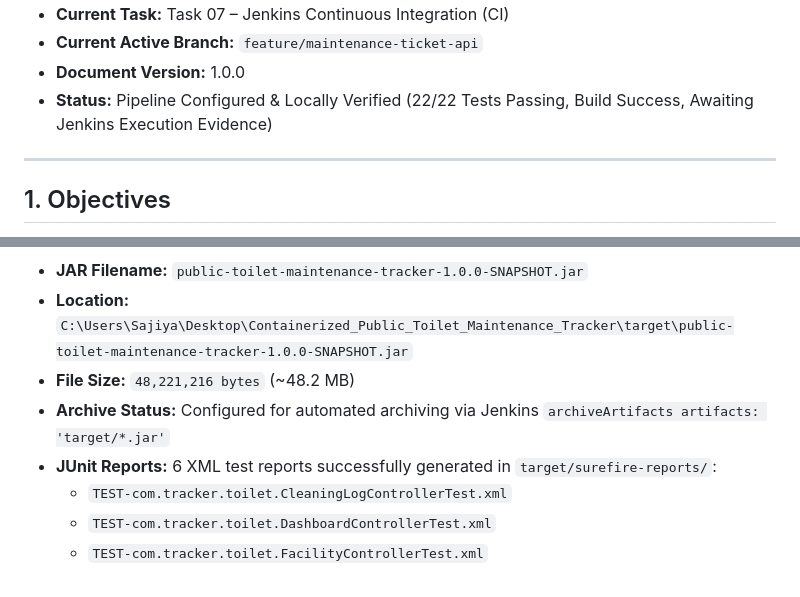
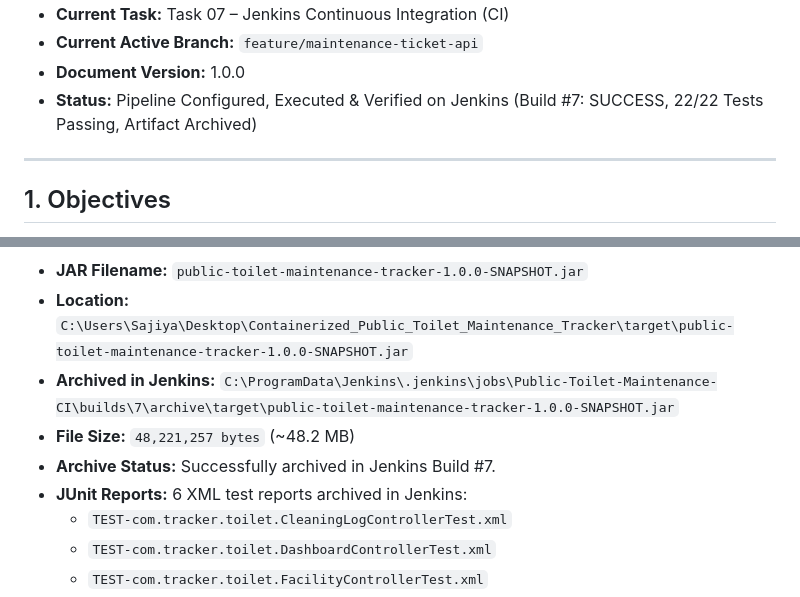
Before and after one commit to Tamannshaikh/Containerized_Public_Toilet_Maintenance_Tracker, a Markdown page: REPORTS/Task-07-Jenkins-CI.md, 2 parts joined by grey strips. Rendered like a GitHub page.

Commit message:
docs(task07): update Task 07 report with verified Jenkins build #7 success results

```diff
--- a/REPORTS/Task-07-Jenkins-CI.md
+++ b/REPORTS/Task-07-Jenkins-CI.md
@@ -16,7 +16,7 @@
 - **Current Task:** Task 07 – Jenkins Continuous Integration (CI)
 - **Current Active Branch:** `feature/maintenance-ticket-api`
 - **Document Version:** 1.0.0
-- **Status:** Pipeline Configured & Locally Verified (22/22 Tests Passing, Build Success, Awaiting Jenkins Execution Evidence)
+- **Status:** Pipeline Configured, Executed & Verified on Jenkins (Build #7: SUCCESS, 22/22 Tests Passing, Artifact Archived)
 
 ---
 
@@ -336,8 +401,9 @@ Local execution of `mvn clean test` and `mvn package -DskipTests` yielded a 100%
 - **JAR Filename:** `public-toilet-maintenance-tracker-1.0.0-SNAPSHOT.jar`
 - **Location:** `C:\Users\Sajiya\Desktop\Containerized_Public_Toilet_Maintenance_Tracker\target\public-toilet-maintenance-tracker-1.0.0-SNAPSHOT.jar`
-- **File Size:** `48,221,216 bytes` (~48.2 MB)
-- **Archive Status:** Configured for automated archiving via Jenkins `archiveArtifacts artifacts: 'target/*.jar'`
-- **JUnit Reports:** 6 XML test reports successfully generated in `target/surefire-reports/`:
+- **Archived in Jenkins:** `C:\ProgramData\Jenkins\.jenkins\jobs\Public-Toilet-Maintenance-CI\builds\7\archive\target\public-toilet-maintenance-tracker-1.0.0-SNAPSHOT.jar`
+- **File Size:** `48,221,257 bytes` (~48.2 MB)
+- **Archive Status:** Successfully archived in Jenkins Build #7.
+- **JUnit Reports:** 6 XML test reports archived in Jenkins:
   - `TEST-com.tracker.toilet.CleaningLogControllerTest.xml`
   - `TEST-com.tracker.toilet.DashboardControllerTest.xml`
   - `TEST-com.tracker.toilet.FacilityControllerTest.xml`
```
Also changed, not shown: other parts of REPORTS/Task-07-Jenkins-CI.md (+66 -1 lines).
